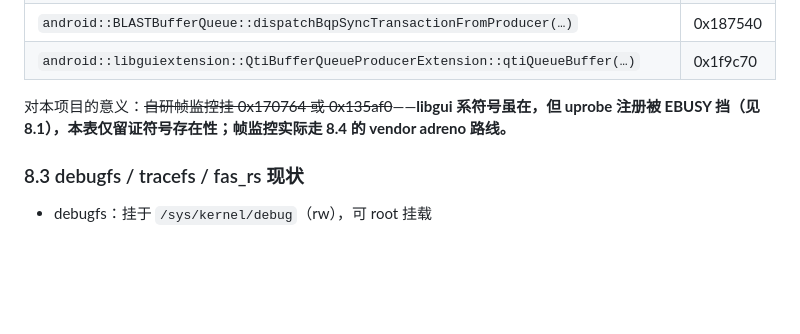
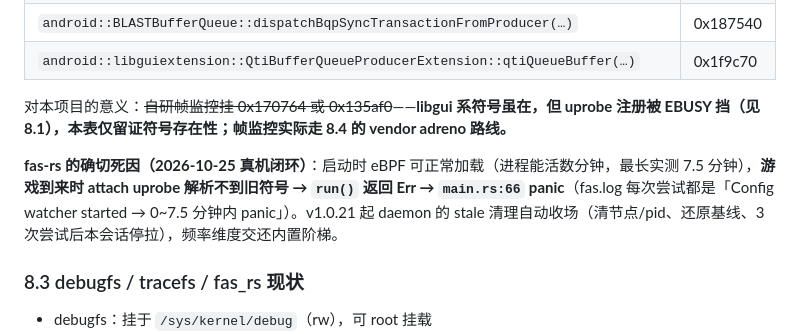
Before and after one commit to VVVWFVVV/yigediaodu, a Markdown page: docs/device-tree-6d52ba83.md, the part around the change. GitHub-like rendering; blank space fills up the shorter version.

Commit message:
设备树：补记 fas-rs 确切死因（启动可活、游戏 attach 时符号解析失败 panic，真机闭环）

```diff
--- a/docs/device-tree-6d52ba83.md
+++ b/docs/device-tree-6d52ba83.md
@@ -177,6 +177,8 @@ fas-rs 的硬编码目标（均不存在）：
 
 对本项目的意义：~~自研帧监控挂 0x170764 或 0x135af0~~——**libgui 系符号虽在，但 uprobe 注册被 EBUSY 挡（见 8.1），本表仅留证符号存在性；帧监控实际走 8.4 的 vendor adreno 路线。**
 
+**fas-rs 的确切死因（2026-10-25 真机闭环）**：启动时 eBPF 可正常加载（进程能活数分钟，最长实测 7.5 分钟），**游戏到来时 attach uprobe 解析不到旧符号 → `run()` 返回 Err → `main.rs:66` panic**（fas.log 每次尝试都是「Config watcher started → 0~7.5 分钟内 panic」）。v1.0.21 起 daemon 的 stale 清理自动收场（清节点/pid、还原基线、3 次尝试后本会话停拉），频率维度交还内置阶梯。
+
 ### 8.3 debugfs / tracefs / fas_rs 现状
 
 - debugfs：挂于 `/sys/kernel/debug`（rw），可 root 挂载
```
